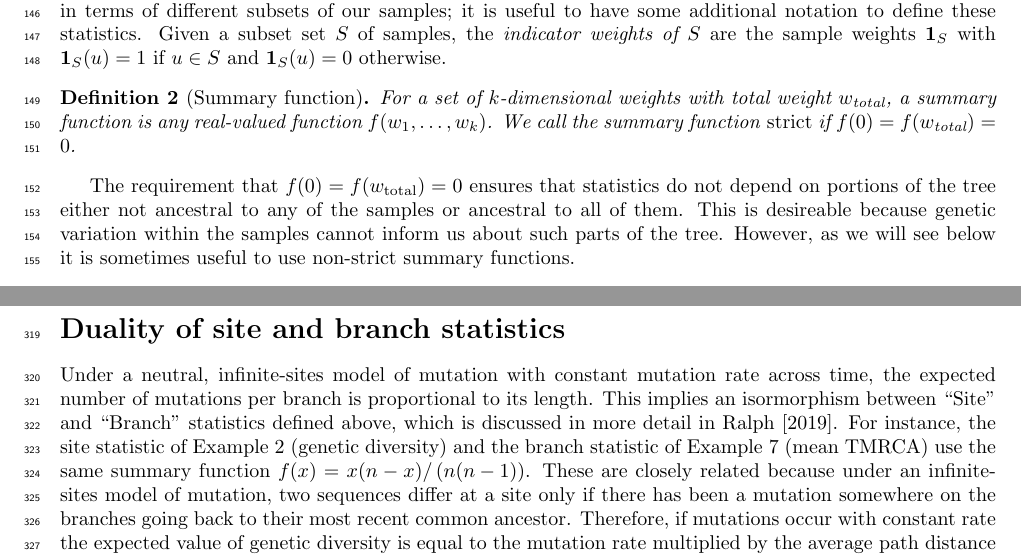
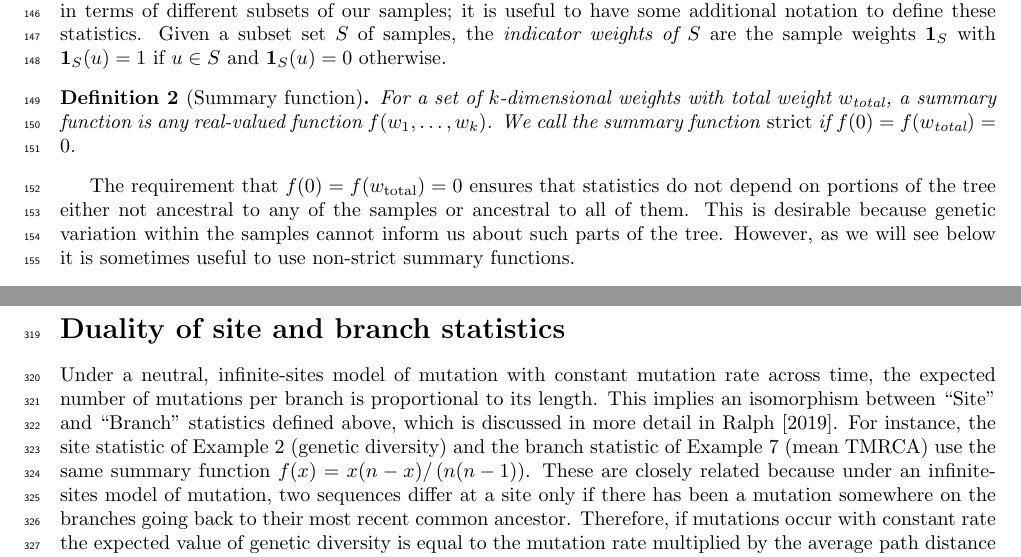
Before and after one commit to petrelharp/treestats_ms, a LaTeX document (treestats_paper.tex): two parts of pages 5 and 11 of 35, joined at a grey line, cut so that both start at the same text. Compiled offline with pdfLaTeX.

Commit message:
Fix some spelling errors.

```diff
--- a/treestats_paper.tex
+++ b/treestats_paper.tex
@@ -410,7 +410,7 @@ $\bone_S(u) = 1$ if $u \in S$ and $\bone_S(u) = 0$ otherwise.
 The requirement that $f(0) = f(\tiw) = 0$ ensures
 that statistics do not depend on portions of the tree either not ancestral to any of the samples
 or ancestral to all of them.
-This is desireable because genetic variation within the samples
+This is desirable because genetic variation within the samples
 cannot inform us about such parts of the tree.
 However, as we will see below it is sometimes useful to use non-strict summary functions.
 % Below, in section XXX, we describe how to efficiently
@@ -875,7 +875,7 @@ Similar strategies were explored by \citet{zollner2005coalescent} and \citet{min
 
 Under a neutral, infinite-sites model of mutation with constant mutation rate across time,
 the expected number of mutations per branch is proportional to its length.
-This implies an isormorphism between ``Site'' and ``Branch'' statistics defined above,
+This implies an isomorphism between ``Site'' and ``Branch'' statistics defined above,
 which is discussed in more detail in \citet{ralph2019empirical}.
 For instance, the site statistic of Example \ref{ex:site_diversity} (genetic diversity)
 and the branch statistic of Example \ref{ex:branch_diversity} (mean TMRCA)
```
